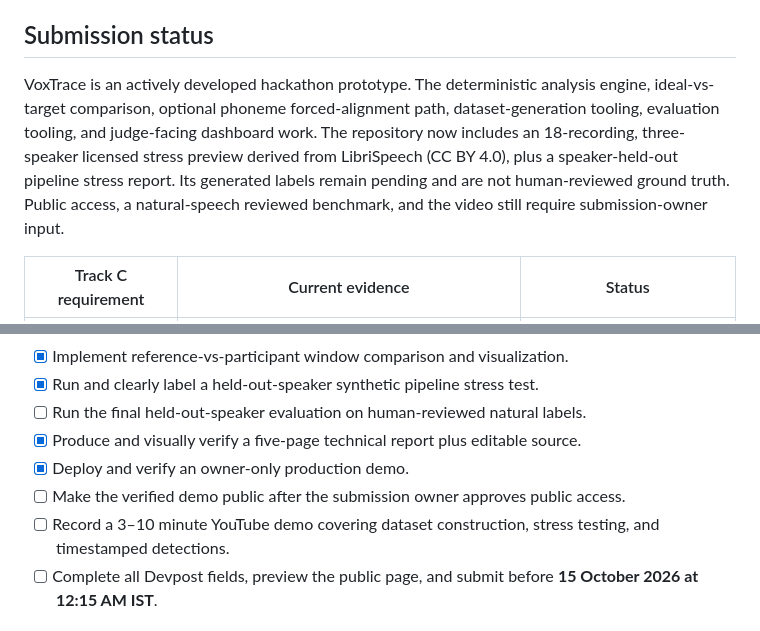
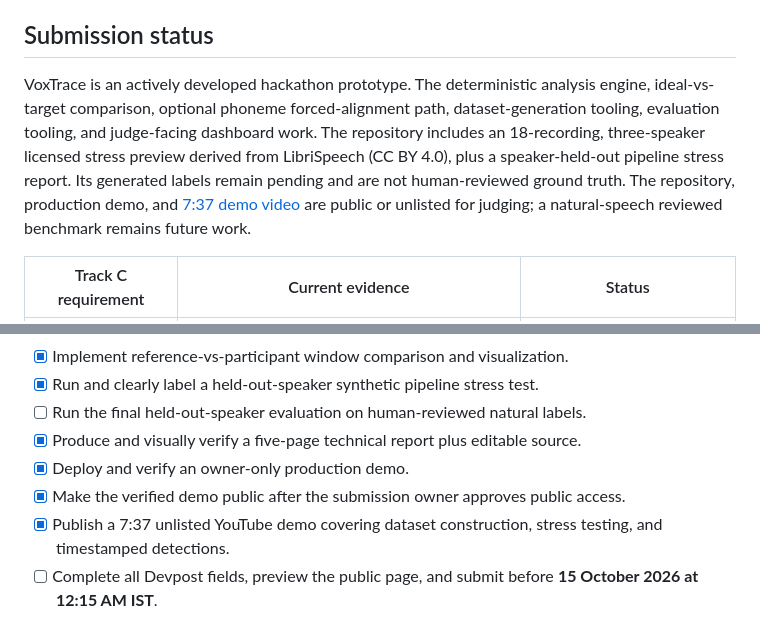
Before and after one commit to abhijeetnardele24-hash/-voxtrace, a Markdown page: README.md, 2 parts joined by grey strips. Rendered like a GitHub page.

Commit message:
Document public demo and submission video

```diff
--- a/README.md
+++ b/README.md
@@ -14,7 +14,7 @@ VoxTrace is a Track C entry for the [Multimodal AI Hackathon 2026](https://multi
 
 ## Submission status
 
-VoxTrace is an actively developed hackathon prototype. The deterministic analysis engine, ideal-vs-target comparison, optional phoneme forced-alignment path, dataset-generation tooling, evaluation tooling, and judge-facing dashboard work. The repository now includes an 18-recording, three-speaker licensed stress preview derived from LibriSpeech (CC BY 4.0), plus a speaker-held-out pipeline stress report. Its generated labels remain pending and are not human-reviewed ground truth. Public access, a natural-speech reviewed benchmark, and the video still require submission-owner input.
+VoxTrace is an actively developed hackathon prototype. The deterministic analysis engine, ideal-vs-target comparison, optional phoneme forced-alignment path, dataset-generation tooling, evaluation tooling, and judge-facing dashboard work. The repository includes an 18-recording, three-speaker licensed stress preview derived from LibriSpeech (CC BY 4.0), plus a speaker-held-out pipeline stress report. Its generated labels remain pending and are not human-reviewed ground truth. The repository, production demo, and [7:37 demo video](https://youtu.be/9_Q-G7CWDa0) are public or unlisted for judging; a natural-speech reviewed benchmark remains future work.
 
 | Track C requirement | Current evidence | Status |
 |---|---|---|
@@ -218,8 +218,8 @@ No generative model is currently used at runtime to score speech. The current sc
 - [ ] Run the final held-out-speaker evaluation on human-reviewed natural labels.
 - [x] Produce and visually verify a five-page technical report plus editable source.
 - [x] Deploy and verify an owner-only production demo.
-- [ ] Make the verified demo public after the submission owner approves public access.
-- [ ] Record a 3–10 minute YouTube demo covering dataset construction, stress testing, and timestamped detections.
+- [x] Make the verified demo public after the submission owner approves public access.
+- [x] Publish a 7:37 unlisted YouTube demo covering dataset construction, stress testing, and timestamped detections.
 - [ ] Complete all Devpost fields, preview the public page, and submit before **15 October 2026 at 12:15 AM IST**.
 
 ## Repository map
```
Also changed, not shown: docs/devpost-submission.md (+2 -2 lines).
